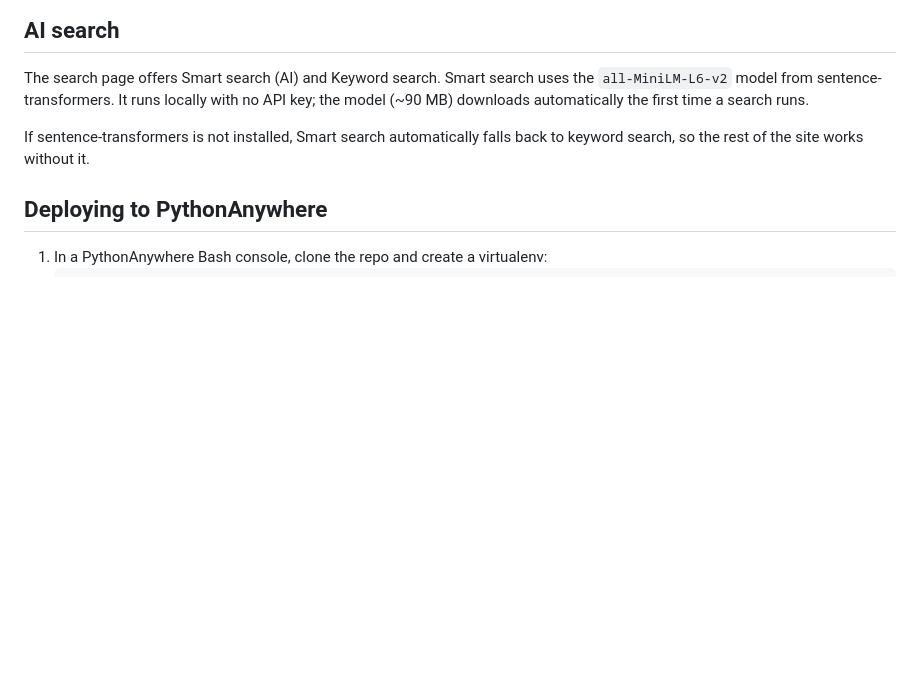
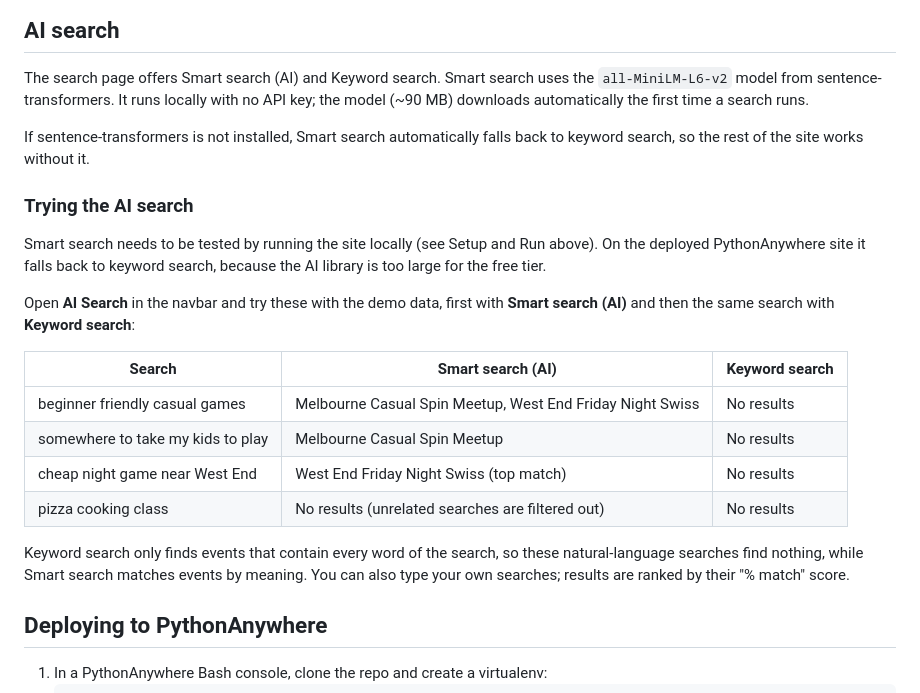
Before and after one commit to BenMuir/a2_in4_Tu_11_S517_Anshul_17, a Markdown page: README.md, the part around the change. Rendered like a GitHub page; blank space fills up the shorter version.

Commit message:
Add example searches for testing the AI search to the README

````diff
--- a/README.md
+++ b/README.md
@@ -73,6 +73,25 @@ the model (~90 MB) downloads automatically the first time a search runs.
 If sentence-transformers is not installed, Smart search automatically falls back to
 keyword search, so the rest of the site works without it.
 
+### Trying the AI search
+Smart search needs to be tested by running the site locally (see Setup and Run above).
+On the deployed PythonAnywhere site it falls back to keyword search, because the AI
+library is too large for the free tier.
+
+Open **AI Search** in the navbar and try these with the demo data, first with
+**Smart search (AI)** and then the same search with **Keyword search**:
+
+| Search | Smart search (AI) | Keyword search |
+|---|---|---|
+| beginner friendly casual games | Melbourne Casual Spin Meetup, West End Friday Night Swiss | No results |
+| somewhere to take my kids to play | Melbourne Casual Spin Meetup | No results |
+| cheap night game near West End | West End Friday Night Swiss (top match) | No results |
+| pizza cooking class | No results (unrelated searches are filtered out) | No results |
+
+Keyword search only finds events that contain every word of the search, so these
+natural-language searches find nothing, while Smart search matches events by meaning.
+You can also type your own searches; results are ranked by their "% match" score.
+
 ## Deploying to PythonAnywhere
 1. In a PythonAnywhere Bash console, clone the repo and create a virtualenv:
    ```
````
